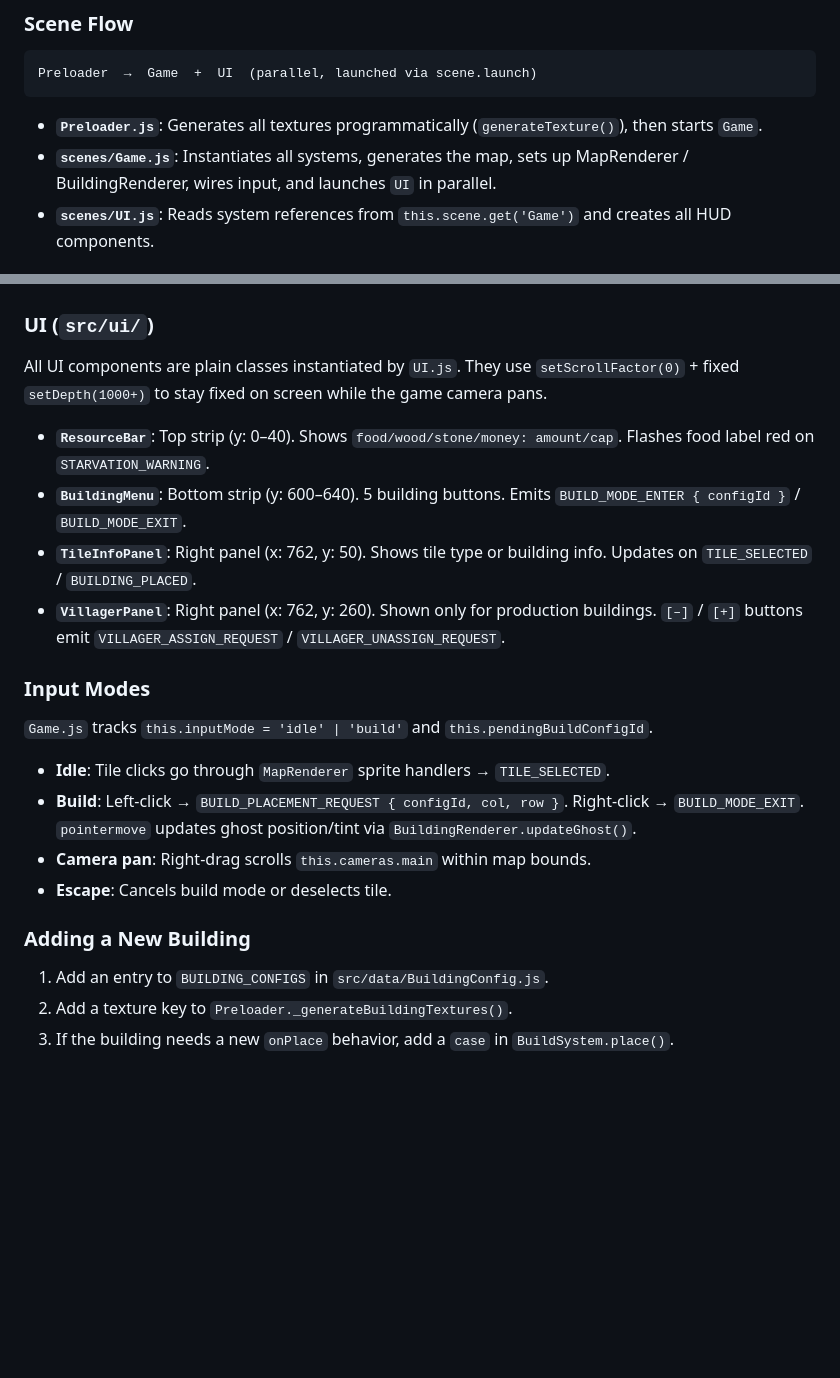
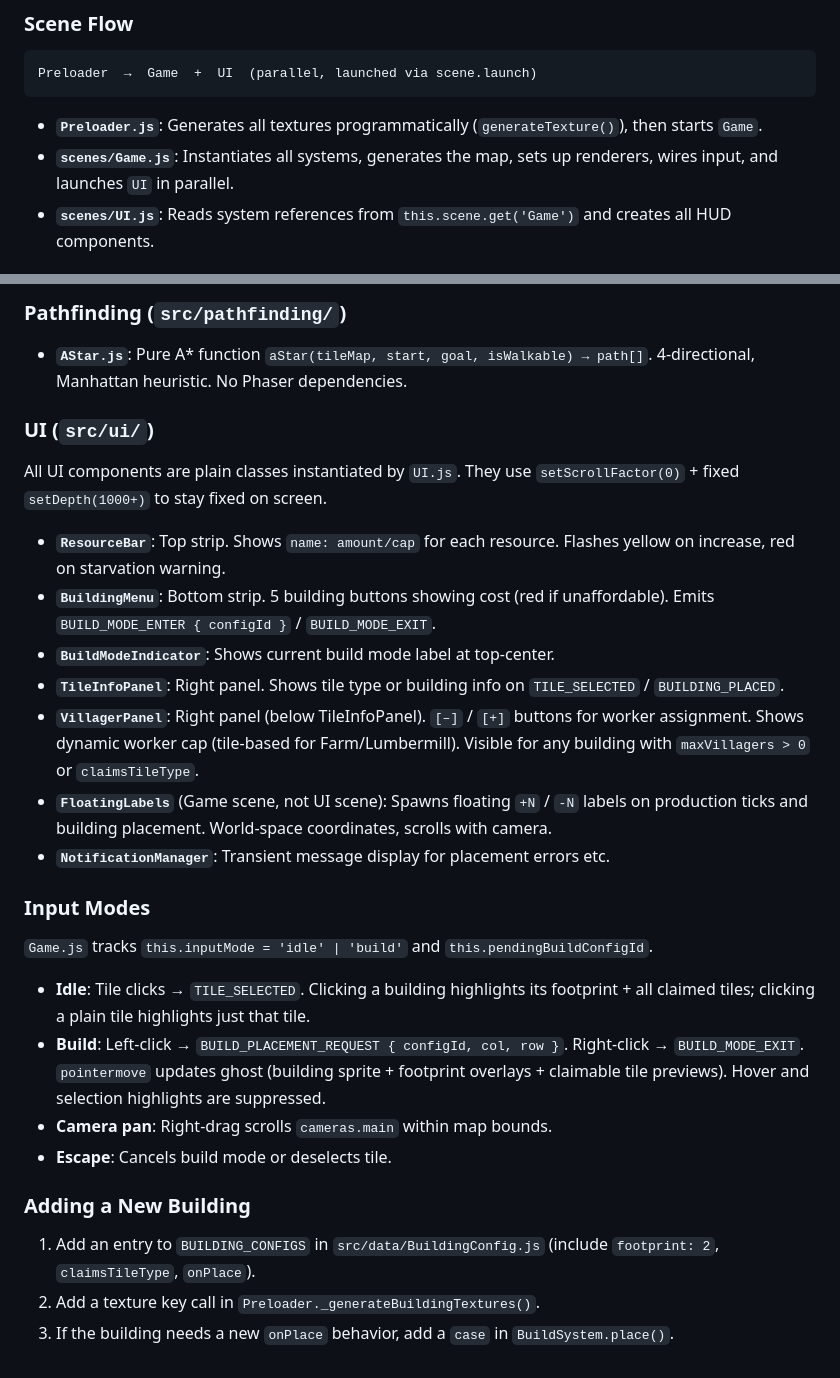
Before and after one commit to TiBxq/phaser_strategy, a Markdown page: CLAUDE.md, 2 parts joined by grey strips. Rendered like a GitHub page; blank space fills up the shorter version.

````diff
--- a/CLAUDE.md
+++ b/CLAUDE.md
@@ -24,7 +24,7 @@ Preloader  →  Game  +  UI  (parallel, launched via scene.launch)
 ```
 
 - **`Preloader.js`**: Generates all textures programmatically (`generateTexture()`), then starts `Game`.
-- **`scenes/Game.js`**: Instantiates all systems, generates the map, sets up MapRenderer / BuildingRenderer, wires input, and launches `UI` in parallel.
+- **`scenes/Game.js`**: Instantiates all systems, generates the map, sets up renderers, wires input, and launches `UI` in parallel.
 - **`scenes/UI.js`**: Reads system references from `this.scene.get('Game')` and creates all HUD components.
 
 ### Event System
@@ -61,24 +79,30 @@ All systems are plain classes with no Phaser scene dependencies (except `Product
+### Pathfinding (`src/pathfinding/`)
+
+- **`AStar.js`**: Pure A* function `aStar(tileMap, start, goal, isWalkable) → path[]`. 4-directional, Manhattan heuristic. No Phaser dependencies.
 
 ### UI (`src/ui/`)
 
-All UI components are plain classes instantiated by `UI.js`. They use `setScrollFactor(0)` + fixed `setDepth(1000+)` to stay fixed on screen while the game camera pans.
+All UI components are plain classes instantiated by `UI.js`. They use `setScrollFactor(0)` + fixed `setDepth(1000+)` to stay fixed on screen.
 
-- **`ResourceBar`**: Top strip (y: 0–40). Shows `food/wood/stone/money: amount/cap`. Flashes food label red on `STARVATION_WARNING`.
-- **`BuildingMenu`**: Bottom strip (y: 600–640). 5 building buttons. Emits `BUILD_MODE_ENTER { configId }` / `BUILD_MODE_EXIT`.
-- **`TileInfoPanel`**: Right panel (x: 762, y: 50). Shows tile type or building info. Updates on `TILE_SELECTED` / `BUILDING_PLACED`.
-- **`VillagerPanel`**: Right panel (x: 762, y: 260). Shown only for production buildings. `[–]` / `[+]` buttons emit `VILLAGER_ASSIGN_REQUEST` / `VILLAGER_UNASSIGN_REQUEST`.
+- **`ResourceBar`**: Top strip. Shows `name: amount/cap` for each resource. Flashes yellow on increase, red on starvation warning.
+- **`BuildingMenu`**: Bottom strip. 5 building buttons showing cost (red if unaffordable). Emits `BUILD_MODE_ENTER { configId }` / `BUILD_MODE_EXIT`.
+- **`BuildModeIndicator`**: Shows current build mode label at top-center.
+- **`TileInfoPanel`**: Right panel. Shows tile type or building info on `TILE_SELECTED` / `BUILDING_PLACED`.
+- **`VillagerPanel`**: Right panel (below TileInfoPanel). `[–]` / `[+]` buttons for worker assignment. Shows dynamic worker cap (tile-based for Farm/Lumbermill). Visible for any building with `maxVillagers > 0` or `claimsTileType`.
+- **`FloatingLabels`** (Game scene, not UI scene): Spawns floating `+N` / `-N` labels on production ticks and building placement. World-space coordinates, scrolls with camera.
+- **`NotificationManager`**: Transient message display for placement errors etc.
 
 ### Input Modes
 
 `Game.js` tracks `this.inputMode = 'idle' | 'build'` and `this.pendingBuildConfigId`.
 
-- **Idle**: Tile clicks go through `MapRenderer` sprite handlers → `TILE_SELECTED`.
-- **Build**: Left-click → `BUILD_PLACEMENT_REQUEST { configId, col, row }`. Right-click → `BUILD_MODE_EXIT`. `pointermove` updates ghost position/tint via `BuildingRenderer.updateGhost()`.
-- **Camera pan**: Right-drag scrolls `this.cameras.main` within map bounds.
+- **Idle**: Tile clicks → `TILE_SELECTED`. Clicking a building highlights its footprint + all claimed tiles; clicking a plain tile highlights just that tile.
+- **Build**: Left-click → `BUILD_PLACEMENT_REQUEST { configId, col, row }`. Right-click → `BUILD_MODE_EXIT`. `pointermove` updates ghost (building sprite + footprint overlays + claimable tile previews). Hover and selection highlights are suppressed.
+- **Camera pan**: Right-drag scrolls `cameras.main` within map bounds.
 - **Escape**: Cancels build mode or deselects tile.
 
 ### Adding a New Building
 
-1. Add an entry to `BUILDING_CONFIGS` in `src/data/BuildingConfig.js`.
-2. Add a texture key to `Preloader._generateBuildingTextures()`.
+1. Add an entry to `BUILDING_CONFIGS` in `src/data/BuildingConfig.js` (include `footprint: 2`, `claimsTileType`, `onPlace`).
+2. Add a texture key call in `Preloader._generateBuildingTextures()`.
 3. If the building needs a new `onPlace` behavior, add a `case` in `BuildSystem.place()`.
````
Also changed, not shown: other parts of CLAUDE.md (+25 -7 lines).
